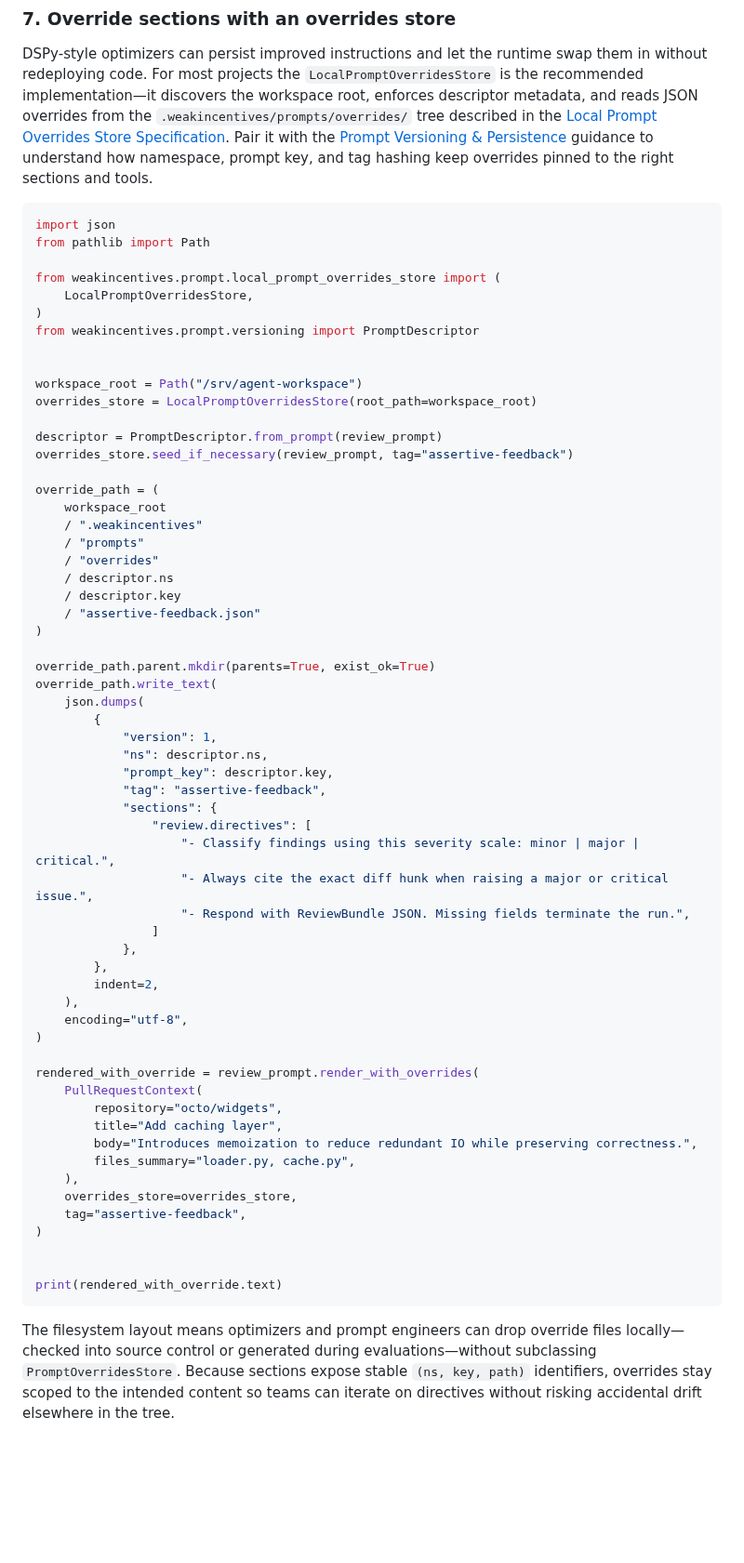
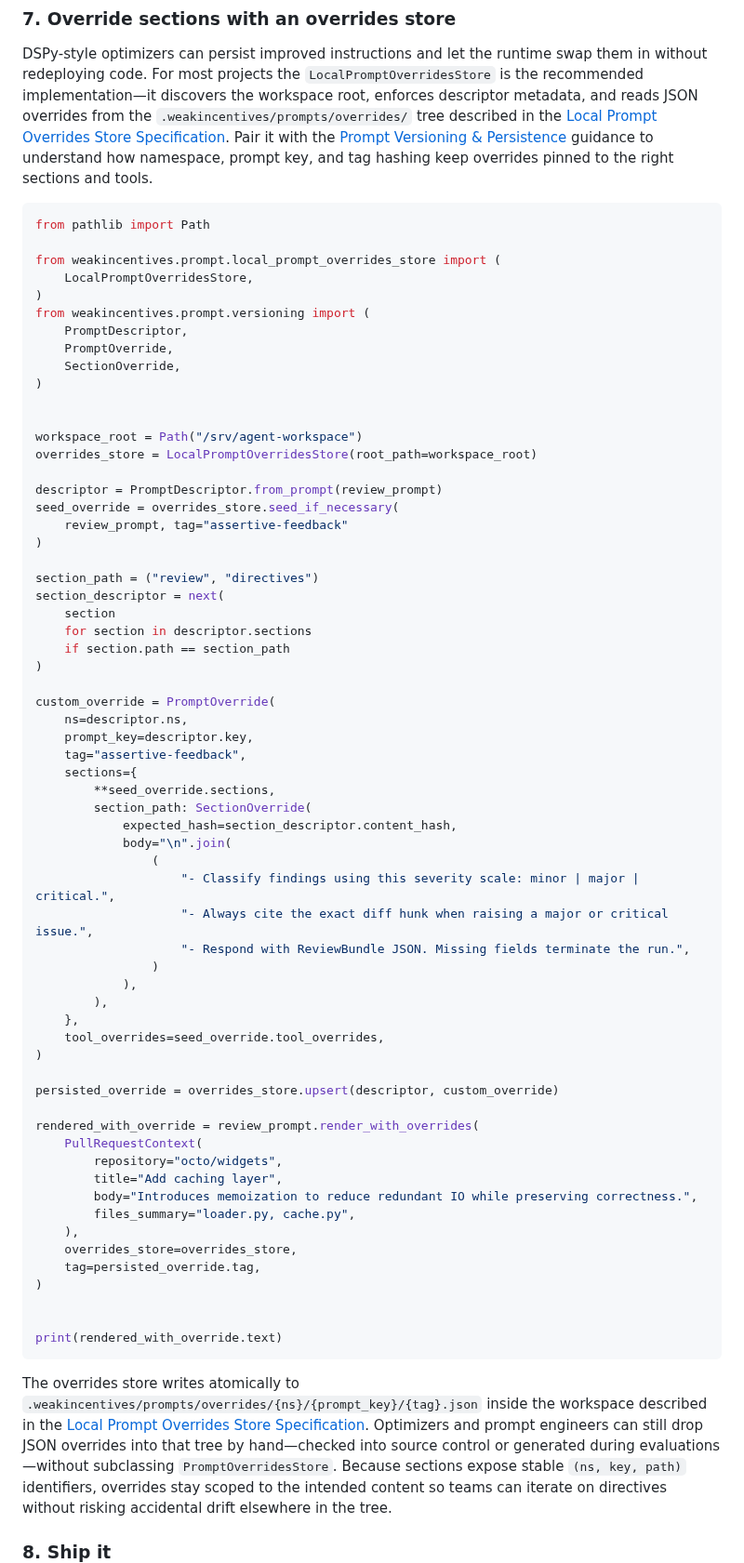
Before and after one commit to weakincentives/weakincentives, a Markdown page: README.md, the part around the change. Shown at 93% size. Rendered like a GitHub page; blank space fills up the shorter version.

Commit message:
Use LocalPromptOverridesStore.upsert in README example

````diff
--- a/README.md
+++ b/README.md
@@ -403,51 +403,54 @@ guidance to understand how namespace, prompt key, and tag hashing keep overrides
 pinned to the right sections and tools.
 
 ```python
-import json
 from pathlib import Path
 
 from weakincentives.prompt.local_prompt_overrides_store import (
     LocalPromptOverridesStore,
 )
-from weakincentives.prompt.versioning import PromptDescriptor
+from weakincentives.prompt.versioning import (
+    PromptDescriptor,
+    PromptOverride,
+    SectionOverride,
+)
 
 
 workspace_root = Path("/srv/agent-workspace")
 overrides_store = LocalPromptOverridesStore(root_path=workspace_root)
 
 descriptor = PromptDescriptor.from_prompt(review_prompt)
-overrides_store.seed_if_necessary(review_prompt, tag="assertive-feedback")
-
-override_path = (
-    workspace_root
-    / ".weakincentives"
-    / "prompts"
-    / "overrides"
-    / descriptor.ns
-    / descriptor.key
-    / "assertive-feedback.json"
+seed_override = overrides_store.seed_if_necessary(
+    review_prompt, tag="assertive-feedback"
 )
 
-override_path.parent.mkdir(parents=True, exist_ok=True)
-override_path.write_text(
-    json.dumps(
-        {
-            "version": 1,
-            "ns": descriptor.ns,
-            "prompt_key": descriptor.key,
-            "tag": "assertive-feedback",
-            "sections": {
-                "review.directives": [
+section_path = ("review", "directives")
+section_descriptor = next(
+    section
+    for section in descriptor.sections
+    if section.path == section_path
+)
+
+custom_override = PromptOverride(
+    ns=descriptor.ns,
+    prompt_key=descriptor.key,
+    tag="assertive-feedback",
+    sections={
+        **seed_override.sections,
+        section_path: SectionOverride(
+            expected_hash=section_descriptor.content_hash,
+            body="\n".join(
+                (
                     "- Classify findings using this severity scale: minor | major | critical.",
                     "- Always cite the exact diff hunk when raising a major or critical issue.",
                     "- Respond with ReviewBundle JSON. Missing fields terminate the run.",
-                ]
-            },
-        },
-        indent=2,
-    ),
-    encoding="utf-8",
+                )
+            ),
+        ),
+    },
+    tool_overrides=seed_override.tool_overrides,
 )
+
+persisted_override = overrides_store.upsert(descriptor, custom_override)
 
 rendered_with_override = review_prompt.render_with_overrides(
     PullRequestContext(
@@ -457,15 +460,19 @@ rendered_with_override = review_prompt.render_with_overrides(
         files_summary="loader.py, cache.py",
     ),
     overrides_store=overrides_store,
-    tag="assertive-feedback",
+    tag=persisted_override.tag,
 )
 
 
 print(rendered_with_override.text)
 ```
 
-The filesystem layout means optimizers and prompt engineers can drop override
-files locally—checked into source control or generated during evaluations—without
+The overrides store writes atomically to
+`.weakincentives/prompts/overrides/{ns}/{prompt_key}/{tag}.json` inside the
+workspace described in the
+[Local Prompt Overrides Store Specification](specs/LOCAL_PROMPT_OVERRIDES_STORE.md).
+Optimizers and prompt engineers can still drop JSON overrides into that tree by
+hand—checked into source control or generated during evaluations—without
 subclassing `PromptOverridesStore`. Because sections expose stable `(ns, key,
 path)` identifiers, overrides stay scoped to the intended content so teams can
 iterate on directives without risking accidental drift elsewhere in the tree.
````
